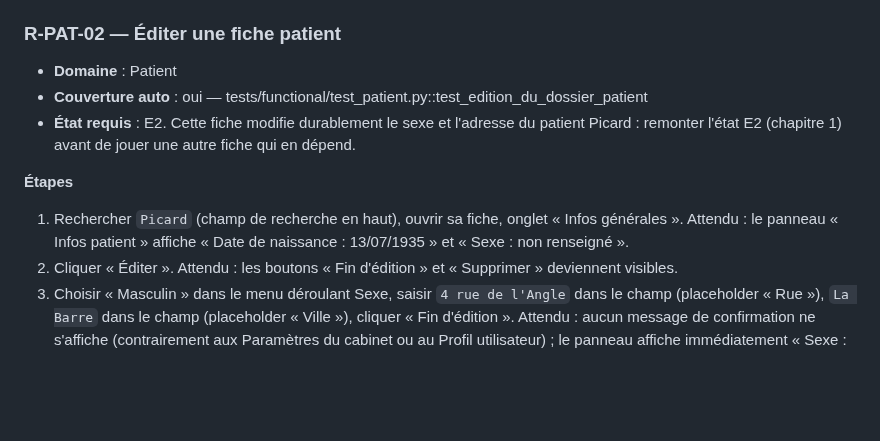
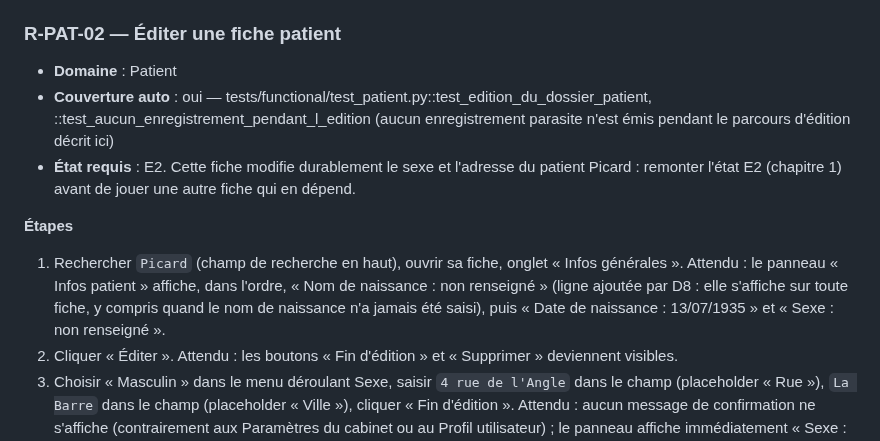
Before and after one commit to githubf-tfr/libreosteo, a Markdown page: docs/recette.md, the part around one of its changes. Rendered like a GitHub page; blank space fills up the shorter version.

```diff
--- a/docs/recette.md
+++ b/docs/recette.md
@@ -1265,7 +1265,10 @@ lisent ce maximum : la borne exposée au navigateur (étape 5), le refus serveur
 ### R-PAT-02 — Éditer une fiche patient
 
 - **Domaine** : Patient
-- **Couverture auto** : oui — tests/functional/test_patient.py::test_edition_du_dossier_patient
+- **Couverture auto** : oui —
+  tests/functional/test_patient.py::test_edition_du_dossier_patient,
+  ::test_aucun_enregistrement_pendant_l_edition (aucun enregistrement parasite n'est émis
+  pendant le parcours d'édition décrit ici)
 - **État requis** : E2. Cette fiche modifie durablement le sexe et l'adresse du
   patient Picard : remonter l'état E2 (chapitre 1) avant de jouer une autre fiche qui
   en dépend.
@@ -1274,8 +1277,10 @@ lisent ce maximum : la borne exposée au navigateur (étape 5), le refus serveur
 
 1. Rechercher `Picard` (champ de recherche en haut), ouvrir sa fiche, onglet « Infos
    générales ».
-   Attendu : le panneau « Infos patient » affiche « Date de naissance : 13/07/1935 »
-   et « Sexe : non renseigné ».
+   Attendu : le panneau « Infos patient » affiche, dans l'ordre, « Nom de naissance :
+   non renseigné » (ligne ajoutée par D8 : elle s'affiche sur toute fiche, y compris
+   quand le nom de naissance n'a jamais été saisi), puis « Date de naissance :
+   13/07/1935 » et « Sexe : non renseigné ».
 2. Cliquer « Éditer ».
    Attendu : les boutons « Fin d'édition » et « Supprimer » deviennent visibles.
 3. Choisir « Masculin » dans le menu déroulant Sexe, saisir `4 rue de l'Angle` dans le
```
Also changed, not shown: other parts of docs/recette.md (+62 -1 lines).
